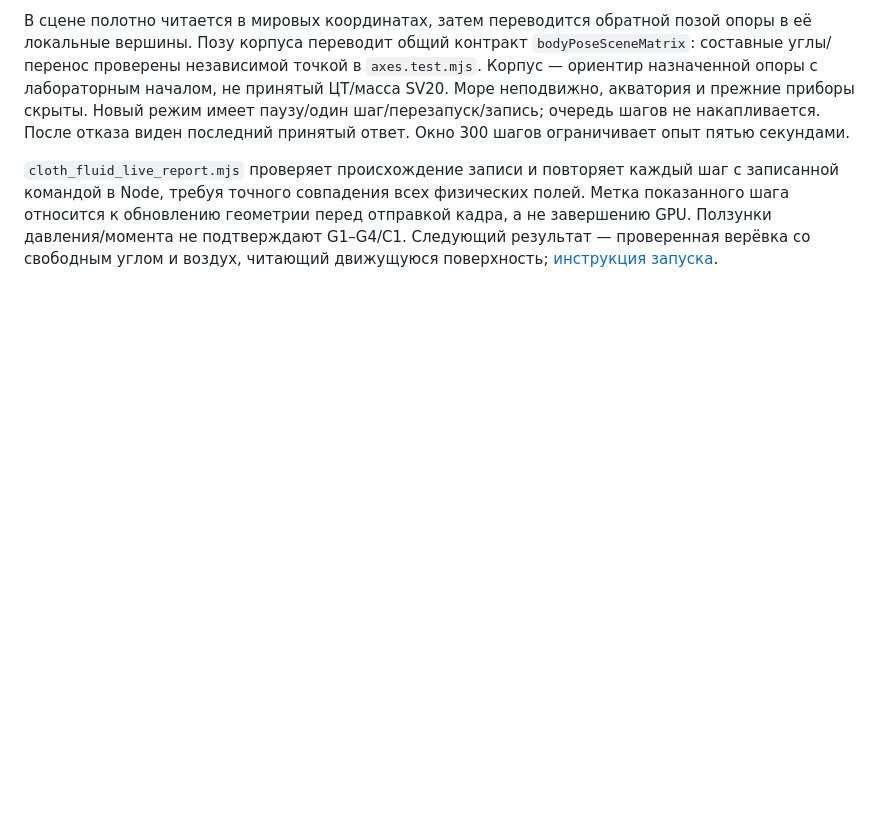
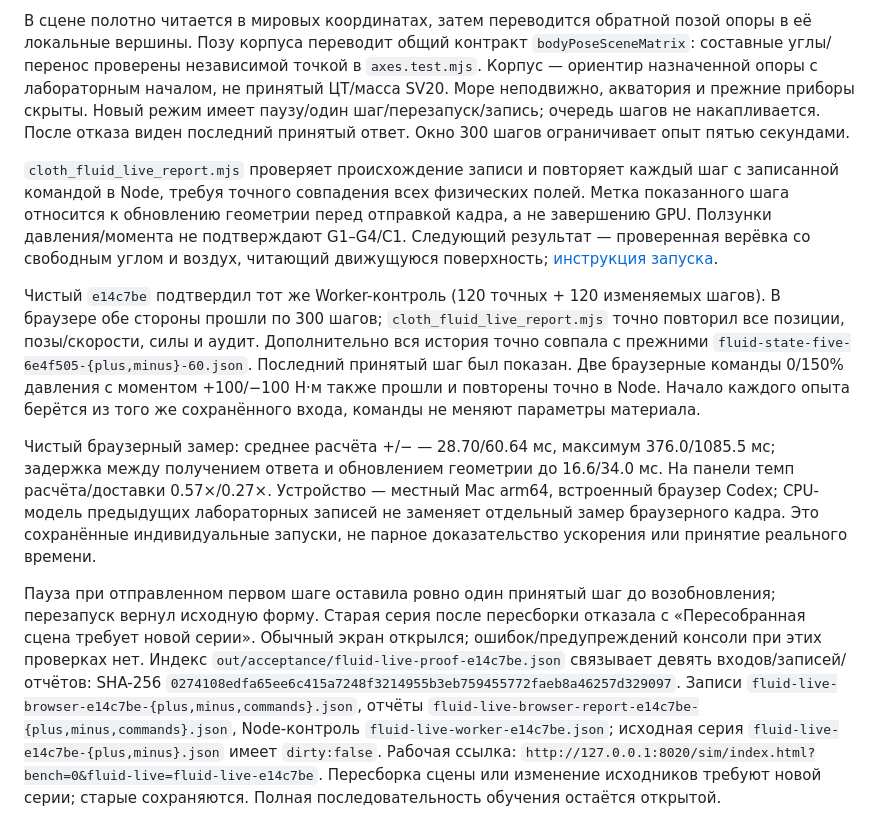
Before and after one commit to hb3p8/sailboat-sim, a Markdown page: docs/research/boat-coupling.md, the part around the change. Rendered like a GitHub page; blank space fills up the shorter version.

Commit message:
Зафиксировать чистый живой повтор паруса с обеих сторон

```diff
--- a/docs/research/boat-coupling.md
+++ b/docs/research/boat-coupling.md
@@ -638,3 +638,35 @@ Worker отказывается продолжать. Запись — `fluid-li
 подтверждают G1–G4/C1. Следующий результат — проверенная верёвка со свободным
 углом и воздух, читающий движущуюся поверхность;
 [инструкция запуска](../guides/simulation.md#живой-лабораторный-парус-с-обобщённой-водой).
+
+Чистый `e14c7be` подтвердил тот же Worker-контроль (120 точных +
+120 изменяемых шагов). В браузере обе стороны прошли по 300 шагов;
+`cloth_fluid_live_report.mjs` точно повторил все позиции, позы/скорости,
+силы и аудит. Дополнительно вся история точно совпала с прежними
+`fluid-state-five-6e4f505-{plus,minus}-60.json`. Последний принятый шаг
+был показан. Две браузерные команды 0/150% давления с моментом +100/−100 Н·м
+также прошли и повторены точно в Node. Начало каждого опыта берётся
+из того же сохранённого входа, команды не меняют параметры материала.
+
+Чистый браузерный замер: среднее расчёта +/− — 28.70/60.64 мс,
+максимум 376.0/1085.5 мс; задержка между получением ответа и обновлением
+геометрии до 16.6/34.0 мс. На панели темп расчёта/доставки 0.57×/0.27×.
+Устройство — местный Mac arm64, встроенный браузер Codex; CPU-модель
+предыдущих лабораторных записей не заменяет отдельный замер браузерного
+кадра. Это сохранённые индивидуальные запуски, не парное доказательство
+ускорения или принятие реального времени.
+
+Пауза при отправленном первом шаге оставила ровно один принятый шаг до
+возобновления; перезапуск вернул исходную форму. Старая серия после
+пересборки отказала с «Пересобранная сцена требует новой серии».
+Обычный экран открылся; ошибок/предупреждений консоли при этих проверках нет.
+Индекс `out/acceptance/fluid-live-proof-e14c7be.json` связывает девять
+входов/записей/отчётов: SHA-256
+`0274108edfa65ee6c415a7248f3214955b3eb759455772faeb8a46257d329097`.
+Записи `fluid-live-browser-e14c7be-{plus,minus,commands}.json`,
+отчёты `fluid-live-browser-report-e14c7be-{plus,minus,commands}.json`,
+Node-контроль `fluid-live-worker-e14c7be.json`; исходная серия
+`fluid-live-e14c7be-{plus,minus}.json` имеет `dirty:false`.
+Рабочая ссылка: `http://127.0.0.1:8020/sim/index.html?bench=0&fluid-live=fluid-live-e14c7be`.
+Пересборка сцены или изменение исходников требуют новой серии; старые
+сохраняются. Полная последовательность обучения остаётся открытой.
```
Also changed, not shown: docs/project/status.md (+6 -1 lines), docs/roadmap/next-steps.md (+3 -1 lines).
